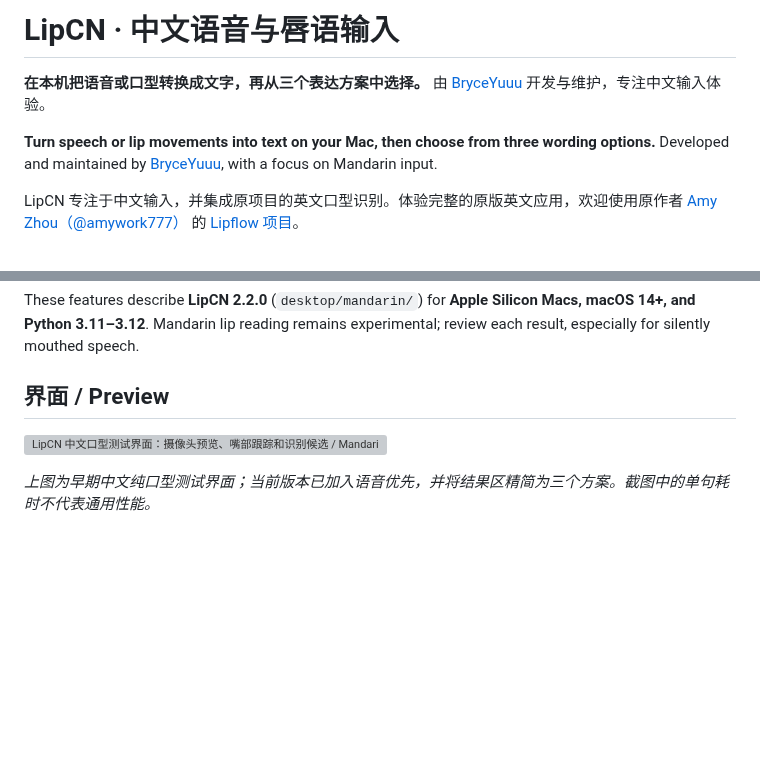
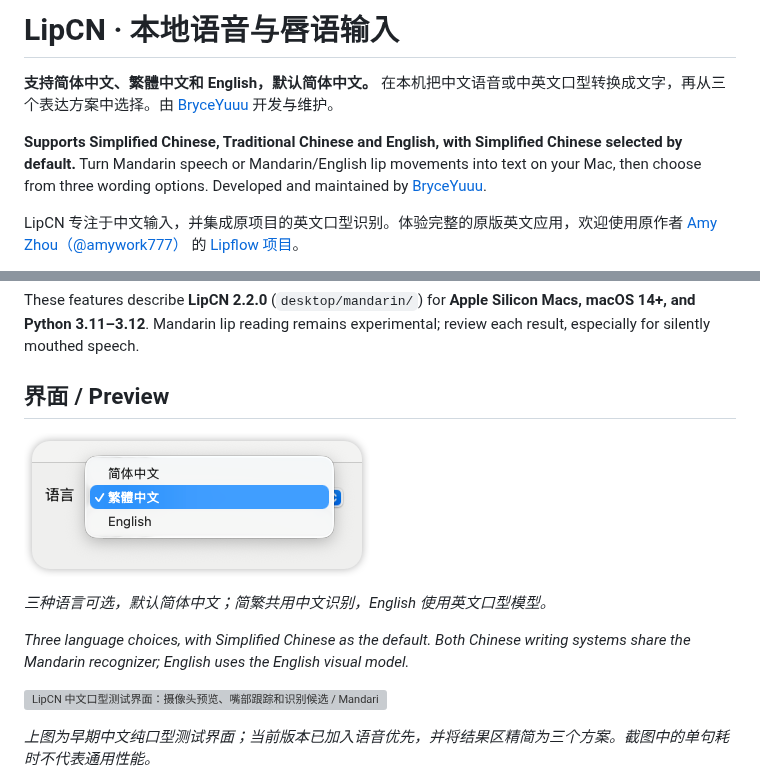
Before and after one commit to BryceYuuu/LipCN, a Markdown page: README.md, 2 parts joined by grey strips. Drawn GitHub-style; pictures changed too: docs/images/language-selector.png (added); blank space fills up the shorter version; grey boxes are pictures that could not be loaded.

Commit message:
Show three-language support and updated selector screenshot

```diff
--- a/README.md
+++ b/README.md
@@ -1,8 +1,8 @@
-# LipCN · 中文语音与唇语输入
+# LipCN · 本地语音与唇语输入
 
-**在本机把语音或口型转换成文字，再从三个表达方案中选择。** 由 [BryceYuuu](https://github.com/BryceYuuu) 开发与维护，专注中文输入体验。
+**支持简体中文、繁體中文和 English，默认简体中文。** 在本机把中文语音或中英文口型转换成文字，再从三个表达方案中选择。由 [BryceYuuu](https://github.com/BryceYuuu) 开发与维护。
 
-**Turn speech or lip movements into text on your Mac, then choose from three wording options.** Developed and maintained by [BryceYuuu](https://github.com/BryceYuuu), with a focus on Mandarin input.
+**Supports Simplified Chinese, Traditional Chinese and English, with Simplified Chinese selected by default.** Turn Mandarin speech or Mandarin/English lip movements into text on your Mac, then choose from three wording options. Developed and maintained by [BryceYuuu](https://github.com/BryceYuuu).
 
 LipCN 专注于中文输入，并集成原项目的英文口型识别。体验完整的原版英文应用，欢迎使用原作者 [Amy Zhou（@amywork777）](https://github.com/amywork777) 的 [Lipflow 项目](https://github.com/amywork777/lipflow)。
 
@@ -26,6 +26,12 @@ LipCN focuses on Mandarin input and also integrates the original English lip-rea
 These features describe **LipCN 2.2.0** (`desktop/mandarin/`) for **Apple Silicon Macs, macOS 14+, and Python 3.11–3.12**. Mandarin lip reading remains experimental; review each result, especially for silently mouthed speech.
 
 ## 界面 / Preview
+
+![LipCN 2.2.0 语言选择：简体中文、繁體中文、English / Language selector: Simplified Chinese, Traditional Chinese and English](docs/images/language-selector.png)
+
+*三种语言可选，默认简体中文；简繁共用中文识别，English 使用英文口型模型。*
+
+*Three language choices, with Simplified Chinese as the default. Both Chinese writing systems share the Mandarin recognizer; English uses the English visual model.*
 
 ![LipCN 中文口型测试界面：摄像头预览、嘴部跟踪和识别候选 / Mandarin lip-reading prototype with camera preview, mouth tracking and recognition candidates](docs/images/mandarin-demo.png)
 
```
Also changed, not shown: 1 other file.
